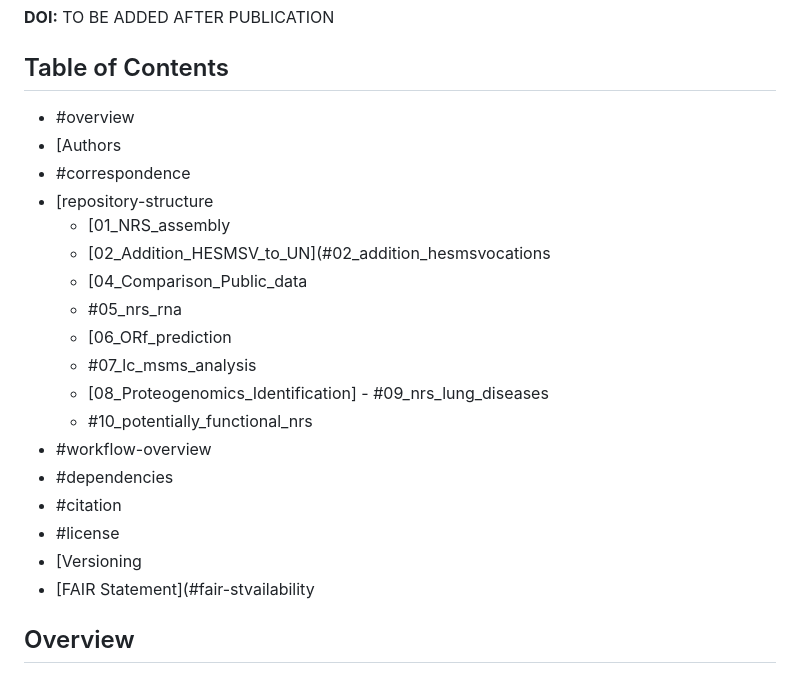
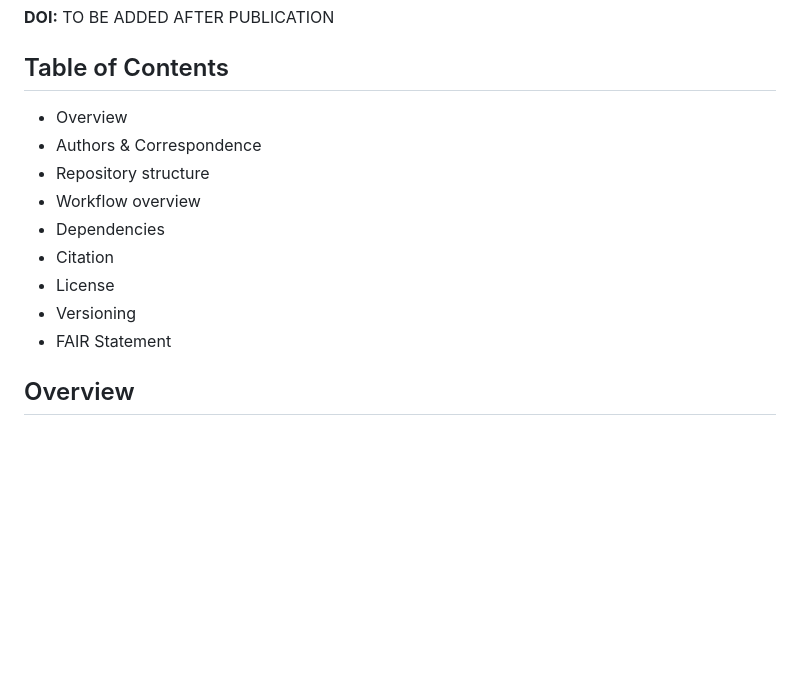
Before and after one commit to stzv/Integrative_Proteogenomics_NRS, a Markdown page: README.md, the part around one of its changes. Drawn GitHub-style; blank space fills up the shorter version.

Commit message:
Revise README structure and section headings
Updated the README to improve structure and formatting.

```diff
--- a/README.md
+++ b/README.md
@@ -8,24 +8,15 @@ The repository accompanies the study:
 
 ## Table of Contents
 
-- #overview
-- [Authors
-- #correspondence
-- [repository-structure
-  - [01_NRS_assembly
-  - [02_Addition_HESMSV_to_UN](#02_addition_hesmsvocations
-  - [04_Comparison_Public_data
-  - #05_nrs_rna
-  - [06_ORf_prediction
-  - #07_lc_msms_analysis
-  - [08_Proteogenomics_Identification]  - #09_nrs_lung_diseases
-  - #10_potentially_functional_nrs
-- #workflow-overview
-- #dependencies
-- #citation
-- #license
-- [Versioning
-- [FAIR Statement](#fair-stvailability
+- Overview
+- Authors & Correspondence
+- Repository structure
+- Workflow overview
+- Dependencies
+- Citation
+- License
+- Versioning
+- FAIR Statement
 
 ## Overview
 
```
Also changed, not shown: other parts of README.md (+1 -1 lines).
